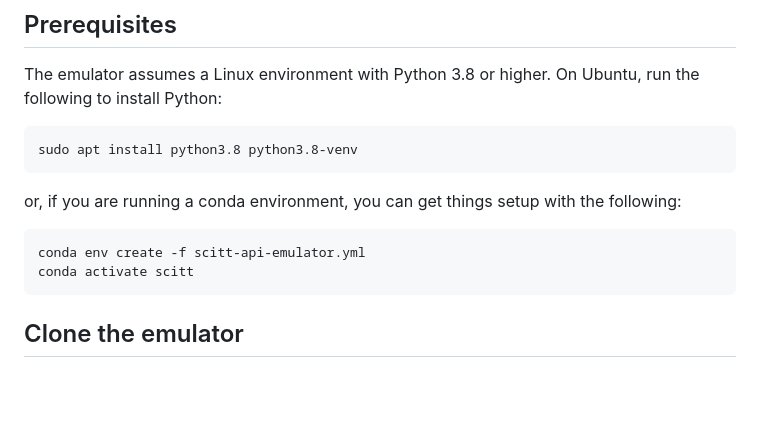
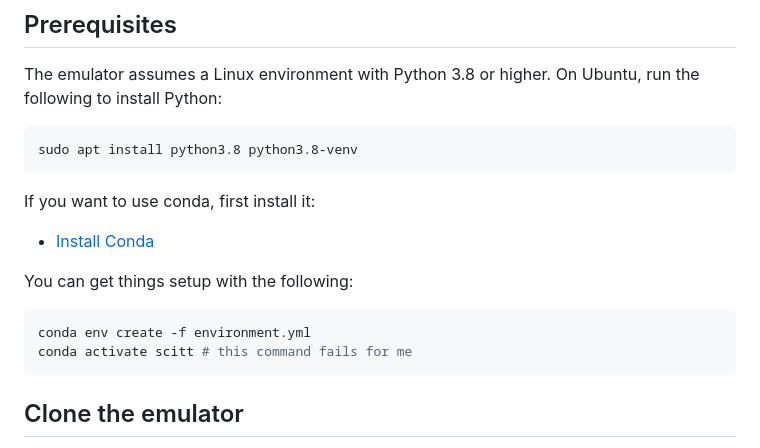
Before and after one commit to scitt-community/scitt-api-emulator, a Markdown page: README.md, the part around the change. GitHub-like rendering; blank space fills up the shorter version.

Commit message:
Fix install instructions

````diff
--- a/README.md
+++ b/README.md
@@ -11,11 +11,16 @@ On Ubuntu, run the following to install Python:
 sudo apt install python3.8 python3.8-venv
 ```
 
-or, if you are running a conda environment, you can get things setup with the following:
+
+If you want to use conda, first install it:
+
+- [Install Conda](https://docs.conda.io/projects/conda/en/latest/user-guide/install/index.html)
+
+You can get things setup with the following:
 
 ```sh
-conda env create -f scitt-api-emulator.yml
-conda activate scitt
+conda env create -f environment.yml
+conda activate scitt # this command fails for me
 ```
 
 ## Clone the emulator
````
